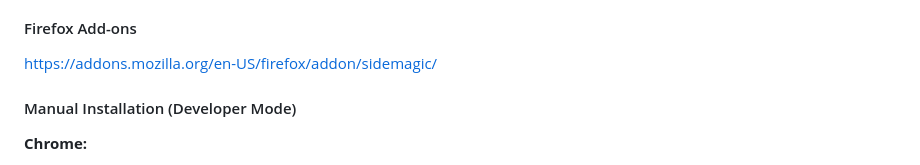
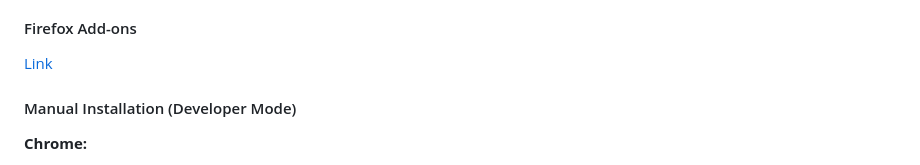
Before and after one commit to enciyo/SideMagic, a Markdown page: README.md, the part around one of its changes. Drawn GitHub-style.

```diff
--- a/README.md
+++ b/README.md
@@ -54,6 +54,6 @@
 
 #### Firefox Add-ons
-https://addons.mozilla.org/en-US/firefox/addon/sidemagic/
+[Link](https://addons.mozilla.org/en-US/firefox/addon/sidemagic/)
 
 #### Manual Installation (Developer Mode)
 
```
Also changed, not shown: other parts of README.md (+1 -1 lines).
